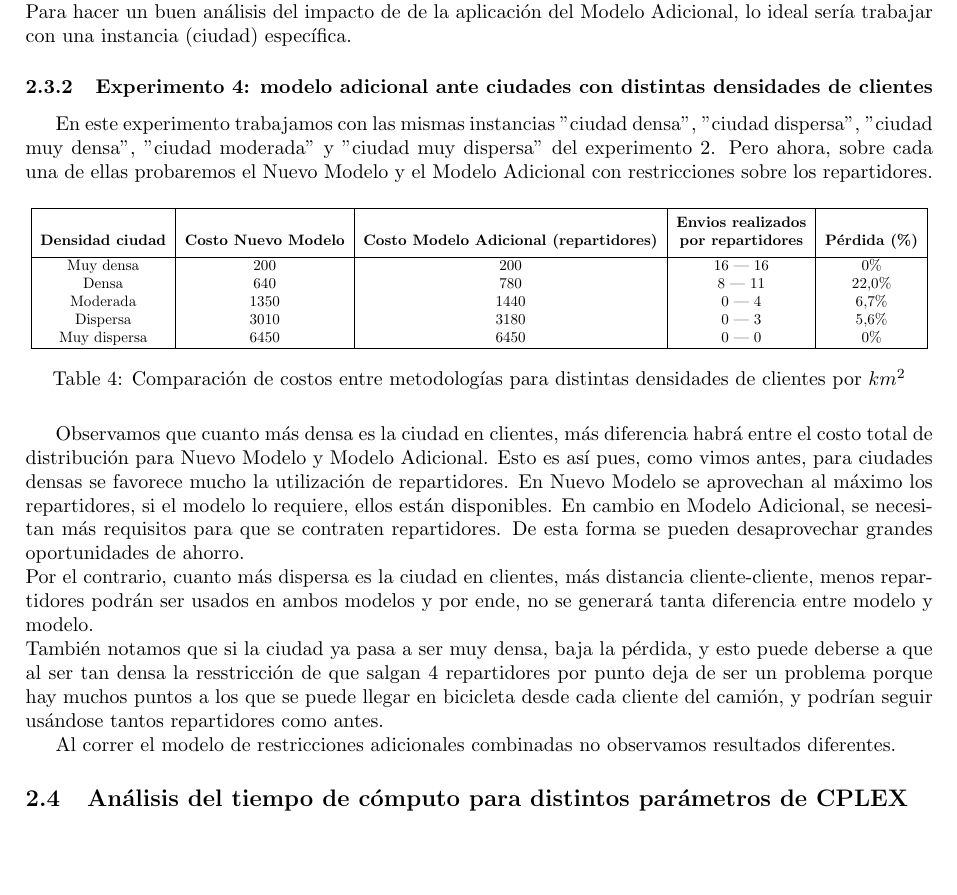
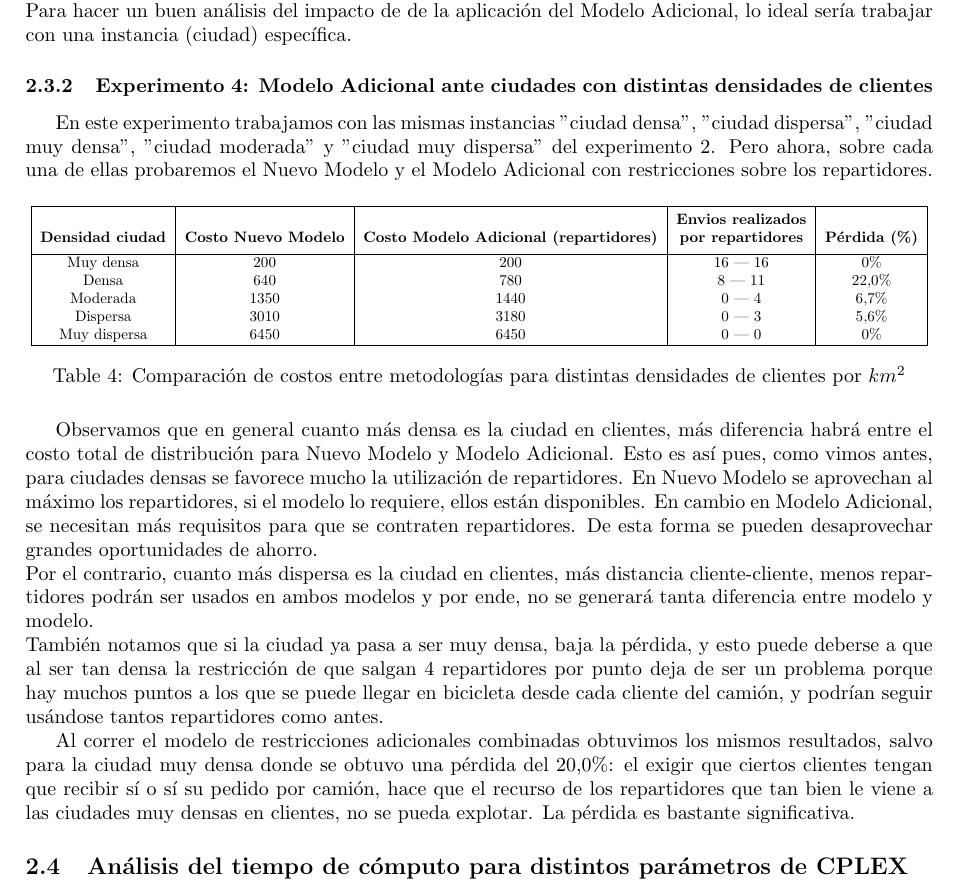
Before and after one commit to AgusAzar/tp2-invop, a LaTeX document (informe/main.tex): part of page 9 of 12, cut so that both start at the same text, the shorter picture padded with empty space. Compiled offline with pdfLaTeX; a LaTeX package or settings file that is missing is left out.

Commit message:
Add files via upload

```diff
--- a/informe/main.tex
+++ b/informe/main.tex
@@ -346,7 +346,7 @@
     Lo único que sí parece claro es que al aumentar el número de clientes exclusivos, más probable parece ser que el número de pedidos realizados por repartidores sea 0, lo cual tiene sentido. \\
     Para hacer un buen análisis del impacto de de la aplicación del Modelo Adicional, lo ideal sería trabajar con una instancia (ciudad) específica.
 
-    \subsubsection{Experimento 4: modelo adicional ante ciudades con distintas densidades de clientes}
+    \subsubsection{Experimento 4: Modelo Adicional ante ciudades con distintas densidades de clientes}
 
     En este experimento trabajamos con las mismas instancias "ciudad densa", "ciudad dispersa", "ciudad muy densa", "ciudad moderada" y "ciudad muy dispersa" del experimento 2. Pero ahora, sobre cada una de ellas probaremos el Nuevo Modelo y el Modelo Adicional con restricciones sobre los repartidores.
 
@@ -368,11 +368,11 @@
     \caption{Comparación de costos entre metodologías para distintas densidades de clientes por $km^{2}$}
     \end{table}
 
-    Observamos que cuanto más densa es la ciudad en clientes, más diferencia habrá entre el costo total de distribución para Nuevo Modelo y Modelo Adicional. Esto es así pues, como vimos antes, para ciudades densas se favorece mucho la utilización de repartidores. En Nuevo Modelo se aprovechan al máximo los repartidores, si el modelo lo requiere, ellos están disponibles. En cambio en Modelo Adicional, se necesitan más requisitos para que se contraten repartidores. De esta forma se pueden desaprovechar grandes oportunidades de ahorro. \\
+    Observamos que en general cuanto más densa es la ciudad en clientes, más diferencia habrá entre el costo total de distribución para Nuevo Modelo y Modelo Adicional. Esto es así pues, como vimos antes, para ciudades densas se favorece mucho la utilización de repartidores. En Nuevo Modelo se aprovechan al máximo los repartidores, si el modelo lo requiere, ellos están disponibles. En cambio en Modelo Adicional, se necesitan más requisitos para que se contraten repartidores. De esta forma se pueden desaprovechar grandes oportunidades de ahorro. \\
     Por el contrario, cuanto más dispersa es la ciudad en clientes, más distancia cliente-cliente, menos repartidores podrán ser usados en ambos modelos y por ende, no se generará tanta diferencia entre modelo y modelo. \\
-    También notamos que si la ciudad ya pasa a ser muy densa, baja la pérdida, y esto puede deberse a que al ser tan densa la resstricción de que salgan 4 repartidores por punto deja de ser un problema porque hay muchos puntos a los que se puede llegar en bicicleta desde cada cliente del camión, y podrían seguir usándose tantos repartidores como antes.
+    También notamos que si la ciudad ya pasa a ser muy densa, baja la pérdida, y esto puede deberse a que al ser tan densa la restricción de que salgan 4 repartidores por punto deja de ser un problema porque hay muchos puntos a los que se puede llegar en bicicleta desde cada cliente del camión, y podrían seguir usándose tantos repartidores como antes.
 
-    Al correr el modelo de restricciones adicionales combinadas no observamos resultados diferentes.
+    Al correr el modelo de restricciones adicionales combinadas obtuvimos los mismos resultados, salvo para la ciudad muy densa donde se obtuvo una pérdida del 20,0\%: el exigir que ciertos clientes tengan que recibir sí o sí su pedido por camión, hace que el recurso de los repartidores que tan bien le viene a las ciudades muy densas en clientes, no se pueda explotar. La pérdida es bastante significativa.
 
     \subsection{Análisis del tiempo de cómputo para distintos parámetros de CPLEX}
 
```
